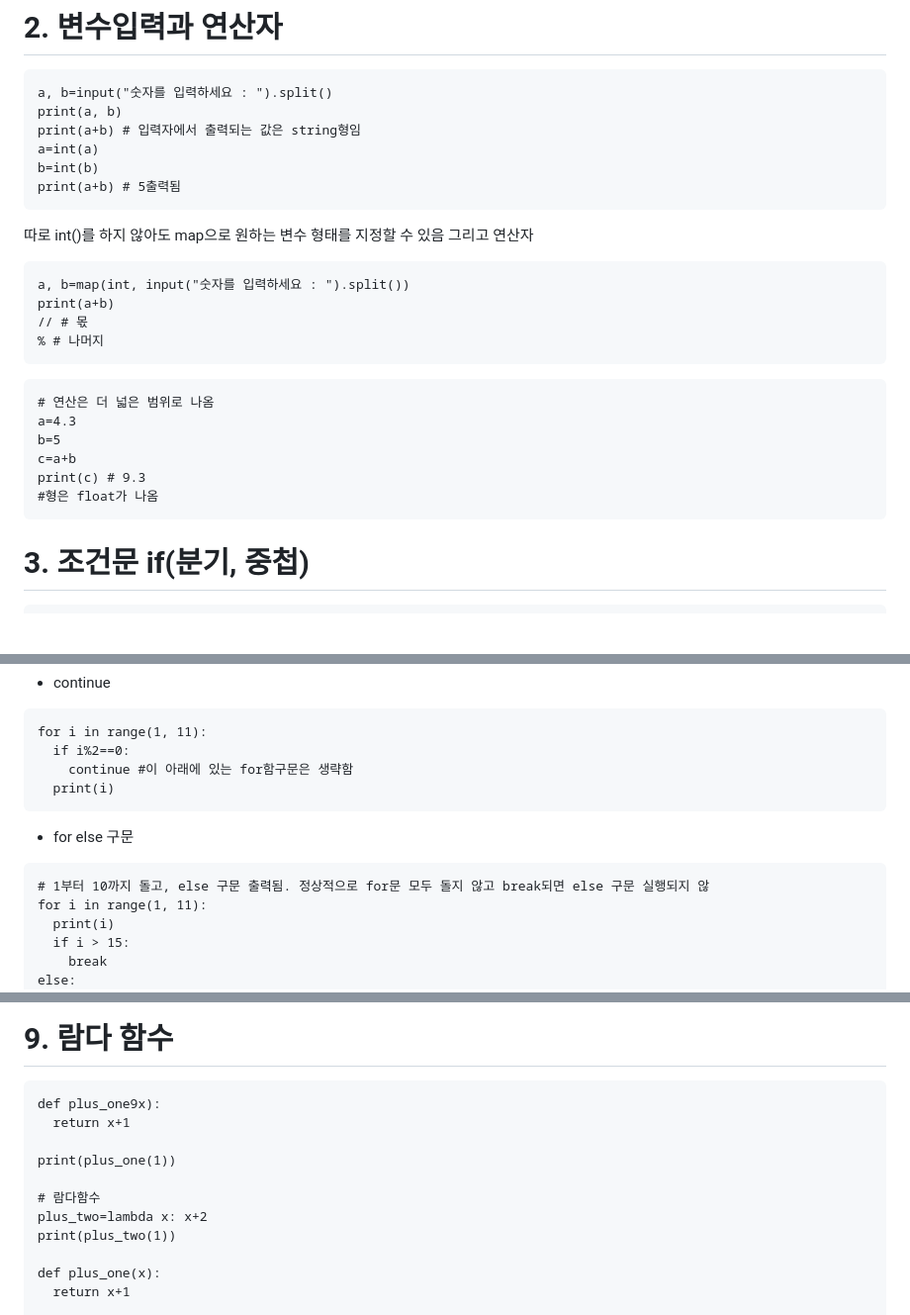
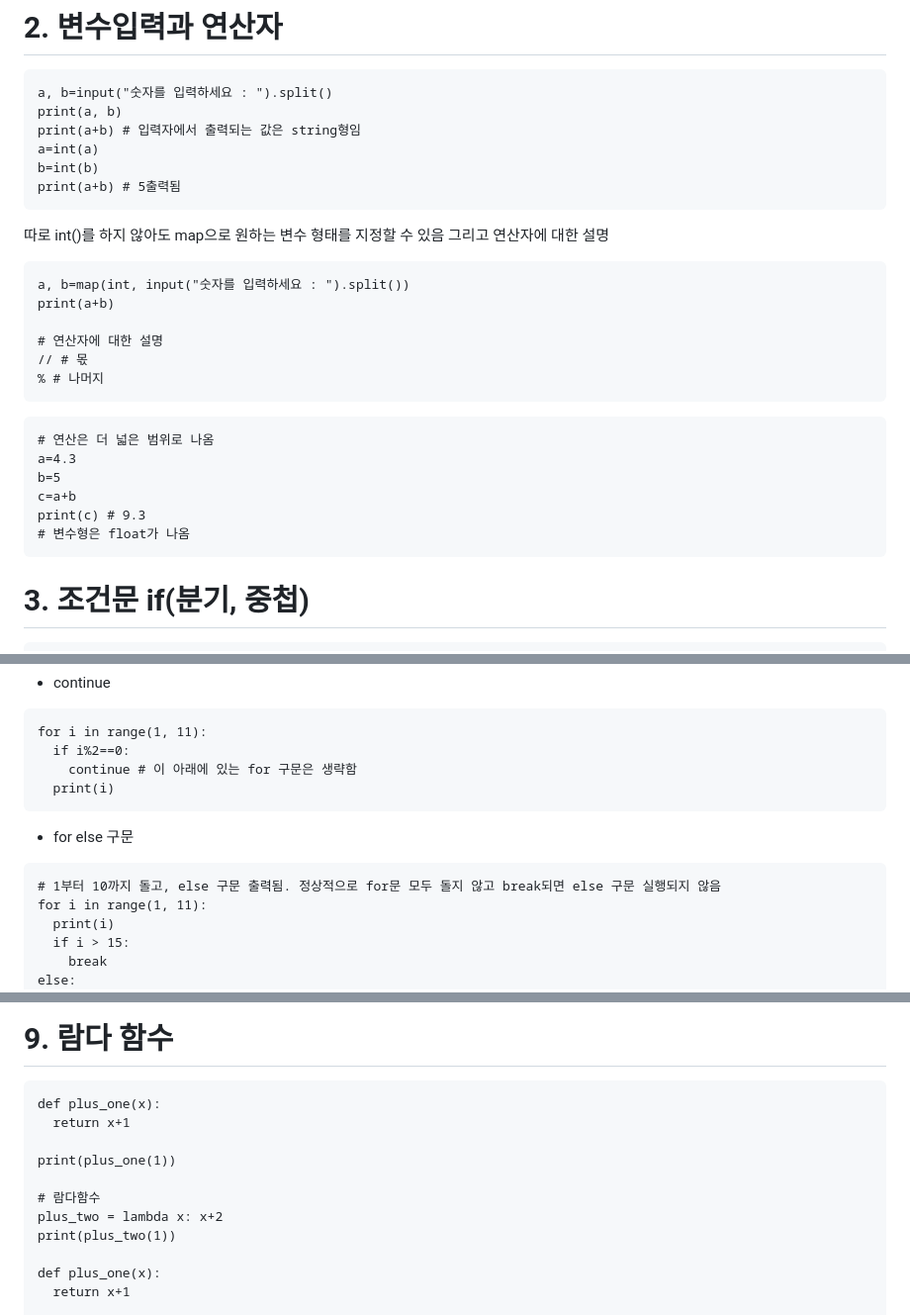
Before and after one commit to uniinu1/TIL, a Markdown page: 알고리즘/python/기초문법.md, 3 parts joined by grey strips. Shown: that part at 99% size. Drawn GitHub-style; blank space fills up the shorter version.

```diff
--- a/알고리즘/python/기초문법.md
+++ b/알고리즘/python/기초문법.md
@@ -45,9 +46,11 @@ print(a+b) # 5출력됨
 </pre></code>
 
 따로 int()를 하지 않아도 map으로 원하는 변수 형태를 지정할 수 있음
-그리고 연산자
+그리고 연산자에 대한 설명
 <pre><code>a, b=map(int, input("숫자를 입력하세요 : ").split())
 print(a+b)
+
+# 연산자에 대한 설명
 // # 몫
 % # 나머지
 </pre></code>
@@ -57,7 +60,7 @@ a=4.3
 b=5
 c=a+b
 print(c) # 9.3
-#형은 float가 나옴
+# 변수형은 float가 나옴
 </pre></code>
 
 # 3. 조건문 if(분기, 중첩)
@@ -137,12 +140,12 @@ while True:
 - continue
 <pre><code>for i in range(1, 11):
   if i%2==0:
-    continue #이 아래에 있는 for함구문은 생략함
+    continue # 이 아래에 있는 for 구문은 생략함
   print(i)
 </pre></code>
 
 - for else 구문
-<pre><code># 1부터 10까지 돌고, else 구문 출력됨. 정상적으로 for문 모두 돌지 않고 break되면 else 구문 실행되지 않
+<pre><code># 1부터 10까지 돌고, else 구문 출력됨. 정상적으로 for문 모두 돌지 않고 break되면 else 구문 실행되지 않음
 for i in range(1, 11):
   print(i)
   if i > 15:
@@ -302,13 +305,13 @@ print(add(3, 2)) #tuple 형식으로 출력됨
 </pre></code>
 
 # 9. 람다 함수
-<pre><code>def plus_one9x):
+<pre><code>def plus_one(x):
   return x+1
 
 print(plus_one(1))
 
 # 람다함수
-plus_two=lambda x: x+2
+plus_two = lambda x: x+2
 print(plus_two(1))
 
 def plus_one(x):
```
Also changed, not shown: other parts of 알고리즘/python/기초문법.md (+1 -0 lines).
